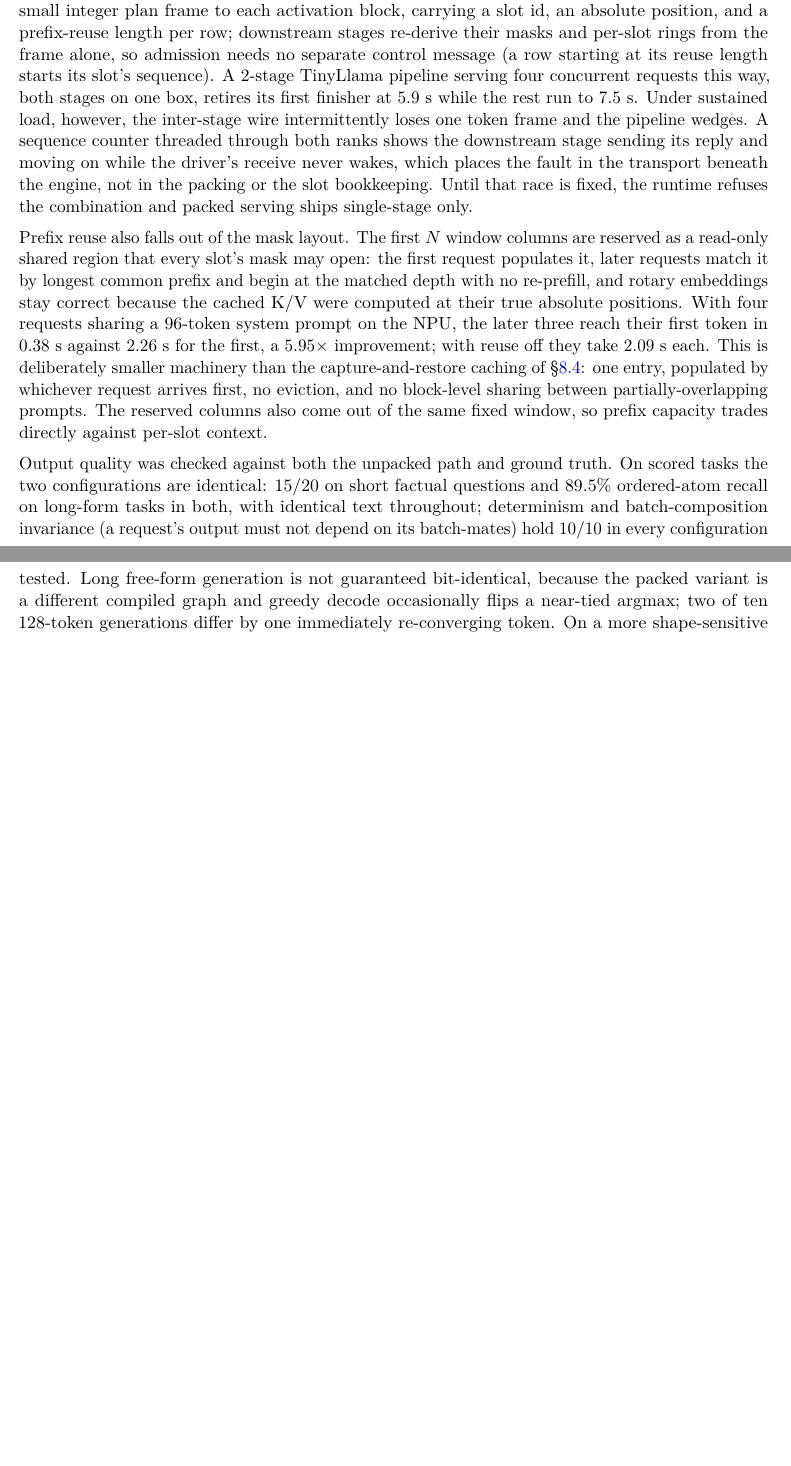
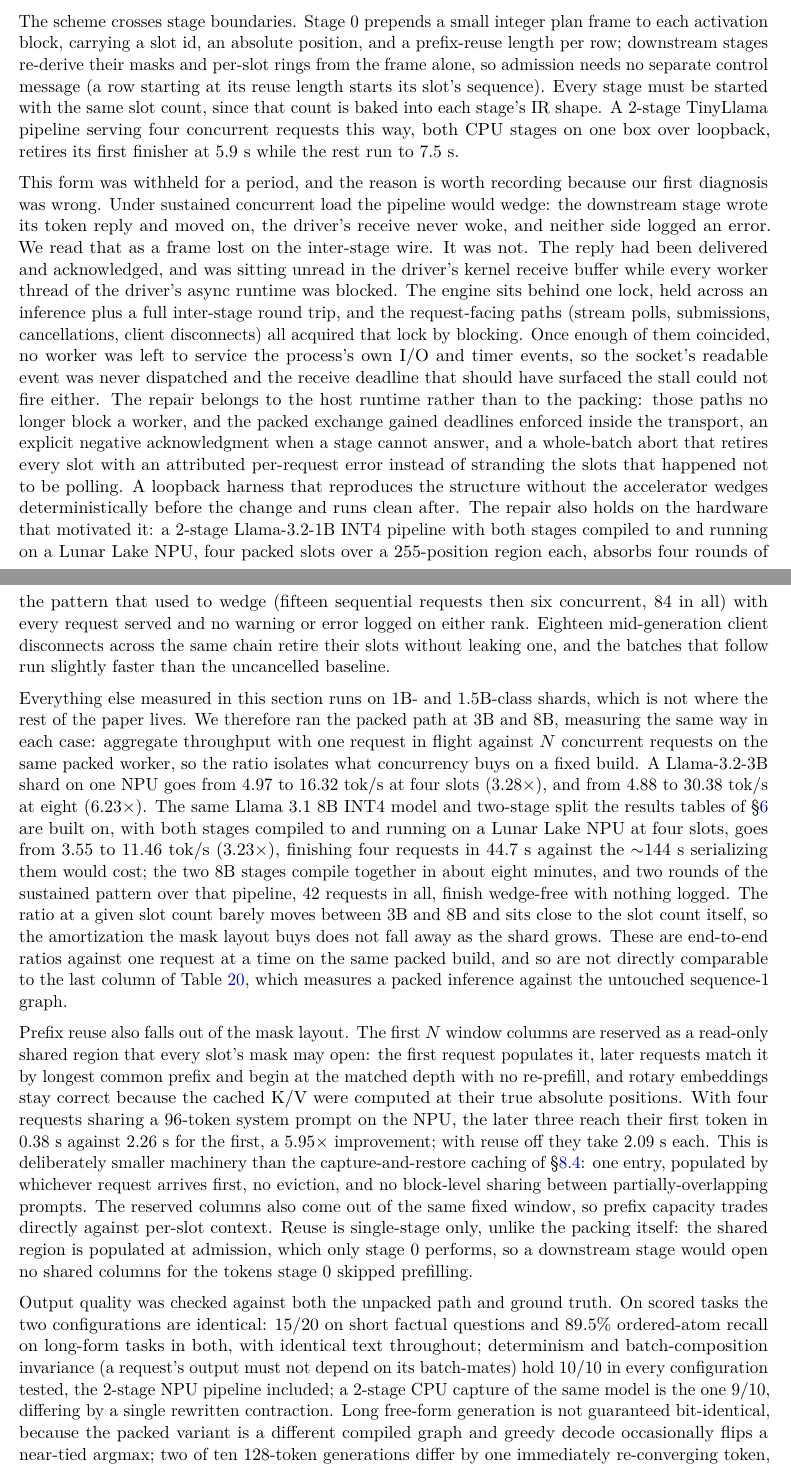
Before and after one commit to labscommunity/pipeline-sharded-inference-paper, a LaTeX paper (main.tex): two parts of pages 28 and 29 of 32 before the commit and two parts of pages 28 and 29 of 33 after it, joined at a grey line, cut so that both start at the same text, the shorter picture padded with empty space. Compiled offline with pdfLaTeX.

Commit message:
Reconcile packed section with tahoma #128: multi-stage un-gated, NPU results at 3B and 8B
tahoma PR #128 (merged 2026-08-11, release 0.1.8) fixed issue #122 and removed
the --packed-slots + --total > 1 gate, so the section's "currently disabled"
framing was stale. The root cause was also not what we wrote: the token frame
was delivered and acked, sitting unread in the driver's kernel receive buffer
while every tokio worker was blocked on the runner's engine mutex, so the
process starved its own I/O and timer driver. It was never a transport fault.
Correct the post-mortem and say so plainly.

Add measurements that close two stated limitations:

- Multi-stage on NPU: 2-stage Llama-3.2-1B, both stages on a Lunar Lake NPU at
  4 slots, 84 requests across four rounds of the load pattern that used to
  wedge, zero WARN/ERROR; 18 cancellations with no slot leak.
- Scale: Llama-3.2-3B single-stage at 3.28x (4 slots) and 6.23x (8 slots); the
  same Llama 3.1 8B INT4 two-stage split the results tables are built on, both
  stages on NPU, at 3.23x (4 slots). Framed as end-to-end ratios on a fixed
  packed build, explicitly not comparable to the graph-level column of the
  slot-scaling table.

Also: prefix reuse is single-stage only (CLI-enforced), and batch-composition
invariance is 10/10 on the 2-stage NPU pipeline, with one 9/10 CPU capture.

Limitations rewritten: it no longer claims 1B-only measurements, a disabled
multi-stage form, or an unexercised 8B pipeline. What remains is the 1.5B
graph-level ceiling, 14B correctness single-stage only, and no 70B attempt.

Co-Authored-By: Claude Opus 5 (1M context) <noreply@anthropic.com>

```diff
--- a/main.tex
+++ b/main.tex
@@ -844,11 +844,15 @@ Slots & ms/step & ms/token & vs.\ 1 slot & Context/slot \\
 
 Table~\ref{tab:packed} shows the amortization on hardware: sixteen concurrent requests decode at $1.76$~ms per token where one request pays $10.57$~ms, and the marginal cost of an additional row is 0.2--0.3~ms. Isolation is exact rather than approximate. Holding one slot fixed while randomizing every other slot leaves its output bit-identical ($\max|\Delta| = 0$); changing the slot's own input moves its output by ${\sim}1.6\times10^{3}$, so the check has teeth; and a packed slot matches the untouched sequence-1 graph running the same sequence alone to $3\times10^{-5}$ on outputs of magnitude ${\sim}5800$. End-to-end, a 4-slot Llama-3.2-1B worker admits four requests at once where the unpacked path serializes them: worst-case time-to-first-token improves from $7.48$~s to $2.85$~s on the NPU and from $12.53$~s to $2.93$~s on the CPU (the same packed IR runs on both; only the compile target differs), with completion wall-clock improving $1.3\times$ and $2.0\times$. Early finishers retire immediately, returning their KV regions to the free pool for the next admission; a client disconnect does the same for a running request, which the unpacked path can only do for queued ones. The 4-slot end-to-end ratios measure scheduling; the $6.01\times$ in the table is the graph-level ceiling, and reaching it end-to-end is a matter of exporting more slots over a wider window.
 
-The scheme crosses stage boundaries, though this form is currently disabled. Stage~0 prepends a small integer plan frame to each activation block, carrying a slot id, an absolute position, and a prefix-reuse length per row; downstream stages re-derive their masks and per-slot rings from the frame alone, so admission needs no separate control message (a row starting at its reuse length starts its slot's sequence). A 2-stage TinyLlama pipeline serving four concurrent requests this way, both stages on one box, retires its first finisher at $5.9$~s while the rest run to $7.5$~s. Under sustained load, however, the inter-stage wire intermittently loses one token frame and the pipeline wedges. A sequence counter threaded through both ranks shows the downstream stage sending its reply and moving on while the driver's receive never wakes, which places the fault in the transport beneath the engine, not in the packing or the slot bookkeeping. Until that race is fixed, the runtime refuses the combination and packed serving ships single-stage only.
+The scheme crosses stage boundaries. Stage~0 prepends a small integer plan frame to each activation block, carrying a slot id, an absolute position, and a prefix-reuse length per row; downstream stages re-derive their masks and per-slot rings from the frame alone, so admission needs no separate control message (a row starting at its reuse length starts its slot's sequence). Every stage must be started with the same slot count, since that count is baked into each stage's IR shape. A 2-stage TinyLlama pipeline serving four concurrent requests this way, both CPU stages on one box over loopback, retires its first finisher at $5.9$~s while the rest run to $7.5$~s.
 
-Prefix reuse also falls out of the mask layout. The first $N$ window columns are reserved as a read-only shared region that every slot's mask may open: the first request populates it, later requests match it by longest common prefix and begin at the matched depth with no re-prefill, and rotary embeddings stay correct because the cached K/V were computed at their true absolute positions. With four requests sharing a 96-token system prompt on the NPU, the later three reach their first token in $0.38$~s against $2.26$~s for the first, a $5.95\times$ improvement; with reuse off they take $2.09$~s each. This is deliberately smaller machinery than the capture-and-restore caching of \S\ref{sec:prefix_cache}: one entry, populated by whichever request arrives first, no eviction, and no block-level sharing between partially-overlapping prompts. The reserved columns also come out of the same fixed window, so prefix capacity trades directly against per-slot context.
+This form was withheld for a period, and the reason is worth recording because our first diagnosis was wrong. Under sustained concurrent load the pipeline would wedge: the downstream stage wrote its token reply and moved on, the driver's receive never woke, and neither side logged an error. We read that as a frame lost on the inter-stage wire. It was not. The reply had been delivered and acknowledged, and was sitting unread in the driver's kernel receive buffer while every worker thread of the driver's async runtime was blocked. The engine sits behind one lock, held across an inference plus a full inter-stage round trip, and the request-facing paths (stream polls, submissions, cancellations, client disconnects) all acquired that lock by blocking. Once enough of them coincided, no worker was left to service the process's own I/O and timer events, so the socket's readable event was never dispatched and the receive deadline that should have surfaced the stall could not fire either. The repair belongs to the host runtime rather than to the packing: those paths no longer block a worker, and the packed exchange gained deadlines enforced inside the transport, an explicit negative acknowledgment when a stage cannot answer, and a whole-batch abort that retires every slot with an attributed per-request error instead of stranding the slots that happened not to be polling. A loopback harness that reproduces the structure without the accelerator wedges deterministically before the change and runs clean after. The repair also holds on the hardware that motivated it: a 2-stage Llama-3.2-1B INT4 pipeline with both stages compiled to and running on a Lunar Lake NPU, four packed slots over a 255-position region each, absorbs four rounds of the pattern that used to wedge (fifteen sequential requests then six concurrent, 84 in all) with every request served and no warning or error logged on either rank. Eighteen mid-generation client disconnects across the same chain retire their slots without leaking one, and the batches that follow run slightly faster than the uncancelled baseline.
 
-Output quality was checked against both the unpacked path and ground truth. On scored tasks the two configurations are identical: 15/20 on short factual questions and 89.5\% ordered-atom recall on long-form tasks in both, with identical text throughout; determinism and batch-composition invariance (a request's output must not depend on its batch-mates) hold 10/10 in every configuration tested. Long free-form generation is not guaranteed bit-identical, because the packed variant is a different compiled graph and greedy decode occasionally flips a near-tied argmax; two of ten 128-token generations differ by one immediately re-converging token. On a more shape-sensitive model the divergence is larger, but two packed builds differing only in slot count agree with each other less often than either agrees with the unpacked baseline, which places the sensitivity in compiled-graph shape rather than in packing itself. Single-stage packed isolation has since been verified on five models across three families (Llama, Qwen, and Phi, up to 14B-class), including eight concurrent identical prompts decoding byte-identically. The structural limits are those of a static path: the window partition is fixed and uniform rather than paged, so a lightly-used slot still reserves its full region; a prompt must fit its slot's region outright and is refused at admission when it cannot, while a generation that outgrows the region slides within it under the pinned-sink rule of \S\ref{sec:npu}; the slot count is baked into the IR shape, so changing it means re-exporting and restarting every stage; decoding remains greedy-only. Within those limits the picture of \S\ref{sec:npu} changes. The placement solver never chose the NPU because single-stream decode there costs about $4\times$ the iGPU per token; packing divides that cost by the concurrent slot count. The 0.2--0.3~ms marginal row cost would also make a $K$-token speculative verify nearly free on this path, a composition we have not yet built.
+Everything else measured in this section runs on 1B- and 1.5B-class shards, which is not where the rest of the paper lives. We therefore ran the packed path at 3B and 8B, measuring the same way in each case: aggregate throughput with one request in flight against $N$ concurrent requests on the same packed worker, so the ratio isolates what concurrency buys on a fixed build. A Llama-3.2-3B shard on one NPU goes from $4.97$ to $16.32$~tok/s at four slots ($3.28\times$), and from $4.88$ to $30.38$~tok/s at eight ($6.23\times$). The same Llama~3.1~8B INT4 model and two-stage split the results tables of \S\ref{sec:distributed} are built on, with both stages compiled to and running on a Lunar Lake NPU at four slots, goes from $3.55$ to $11.46$~tok/s ($3.23\times$), finishing four requests in $44.7$~s against the ${\sim}144$~s serializing them would cost; the two 8B stages compile together in about eight minutes, and two rounds of the sustained pattern over that pipeline, 42 requests in all, finish wedge-free with nothing logged. The ratio at a given slot count barely moves between 3B and 8B and sits close to the slot count itself, so the amortization the mask layout buys does not fall away as the shard grows. These are end-to-end ratios against one request at a time on the same packed build, and so are not directly comparable to the last column of Table~\ref{tab:packed}, which measures a packed inference against the untouched sequence-1 graph.
+
+Prefix reuse also falls out of the mask layout. The first $N$ window columns are reserved as a read-only shared region that every slot's mask may open: the first request populates it, later requests match it by longest common prefix and begin at the matched depth with no re-prefill, and rotary embeddings stay correct because the cached K/V were computed at their true absolute positions. With four requests sharing a 96-token system prompt on the NPU, the later three reach their first token in $0.38$~s against $2.26$~s for the first, a $5.95\times$ improvement; with reuse off they take $2.09$~s each. This is deliberately smaller machinery than the capture-and-restore caching of \S\ref{sec:prefix_cache}: one entry, populated by whichever request arrives first, no eviction, and no block-level sharing between partially-overlapping prompts. The reserved columns also come out of the same fixed window, so prefix capacity trades directly against per-slot context. Reuse is single-stage only, unlike the packing itself: the shared region is populated at admission, which only stage~0 performs, so a downstream stage would open no shared columns for the tokens stage~0 skipped prefilling.
+
+Output quality was checked against both the unpacked path and ground truth. On scored tasks the two configurations are identical: 15/20 on short factual questions and 89.5\% ordered-atom recall on long-form tasks in both, with identical text throughout; determinism and batch-composition invariance (a request's output must not depend on its batch-mates) hold 10/10 in every configuration tested, the 2-stage NPU pipeline included; a 2-stage CPU capture of the same model is the one 9/10, differing by a single rewritten contraction. Long free-form generation is not guaranteed bit-identical, because the packed variant is a different compiled graph and greedy decode occasionally flips a near-tied argmax; two of ten 128-token generations differ by one immediately re-converging token, and the 2-stage NPU pipeline lands at the same eight of ten against its own unpacked baseline. On a more shape-sensitive model the divergence is larger, but two packed builds differing only in slot count agree with each other less often than either agrees with the unpacked baseline, which places the sensitivity in compiled-graph shape rather than in packing itself. Single-stage packed isolation has since been verified on five models across three families (Llama, Qwen, and Phi, up to 14B-class), including eight concurrent identical prompts decoding byte-identically. The structural limits are those of a static path: the window partition is fixed and uniform rather than paged, so a lightly-used slot still reserves its full region; a prompt must fit its slot's region outright and is refused at admission when it cannot, while a generation that outgrows the region slides within it under the pinned-sink rule of \S\ref{sec:npu}; the slot count is baked into the IR shape, so changing it means re-exporting and restarting every stage; decoding remains greedy-only. Within those limits the picture of \S\ref{sec:npu} changes. The placement solver never chose the NPU because single-stream decode there costs about $4\times$ the iGPU per token; packing divides that cost by the concurrent slot count. The 0.2--0.3~ms marginal row cost would also make a $K$-token speculative verify nearly free on this path, a composition we have not yet built.
 
 \subsection{Limitations}
 
```
Also changed, not shown: main.tex (2 more changed lines).
